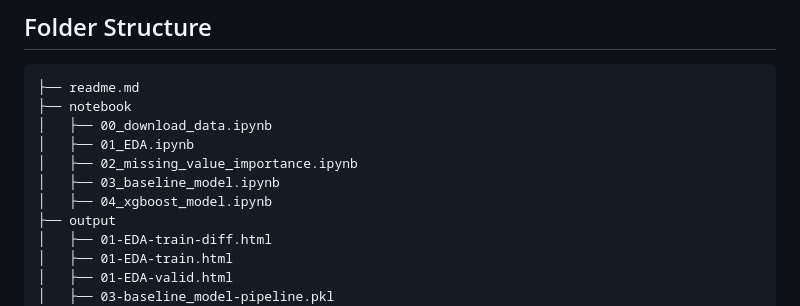
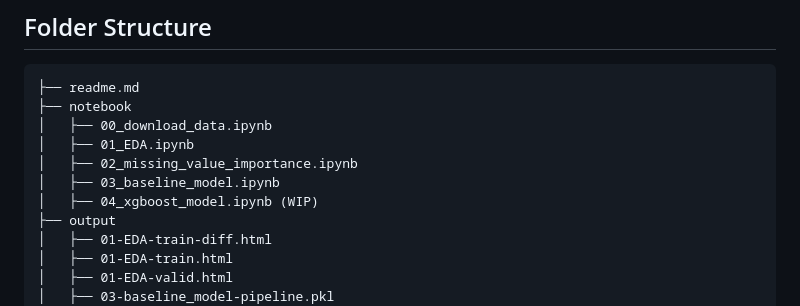
Before and after one commit to jakechinmk/data_science, a Markdown page: give_me_credit/readme.md, the part around the change. GitHub-like rendering.

```diff
--- a/give_me_credit/readme.md
+++ b/give_me_credit/readme.md
@@ -13,7 +13,7 @@ Objective here is to predict serious delinquency in 2 years (person experienced
 │   ├── 01_EDA.ipynb
 │   ├── 02_missing_value_importance.ipynb
 │   ├── 03_baseline_model.ipynb
-│   ├── 04_xgboost_model.ipynb
+│   ├── 04_xgboost_model.ipynb (WIP)
 ├── output
 │   ├── 01-EDA-train-diff.html
 │   ├── 01-EDA-train.html
```
